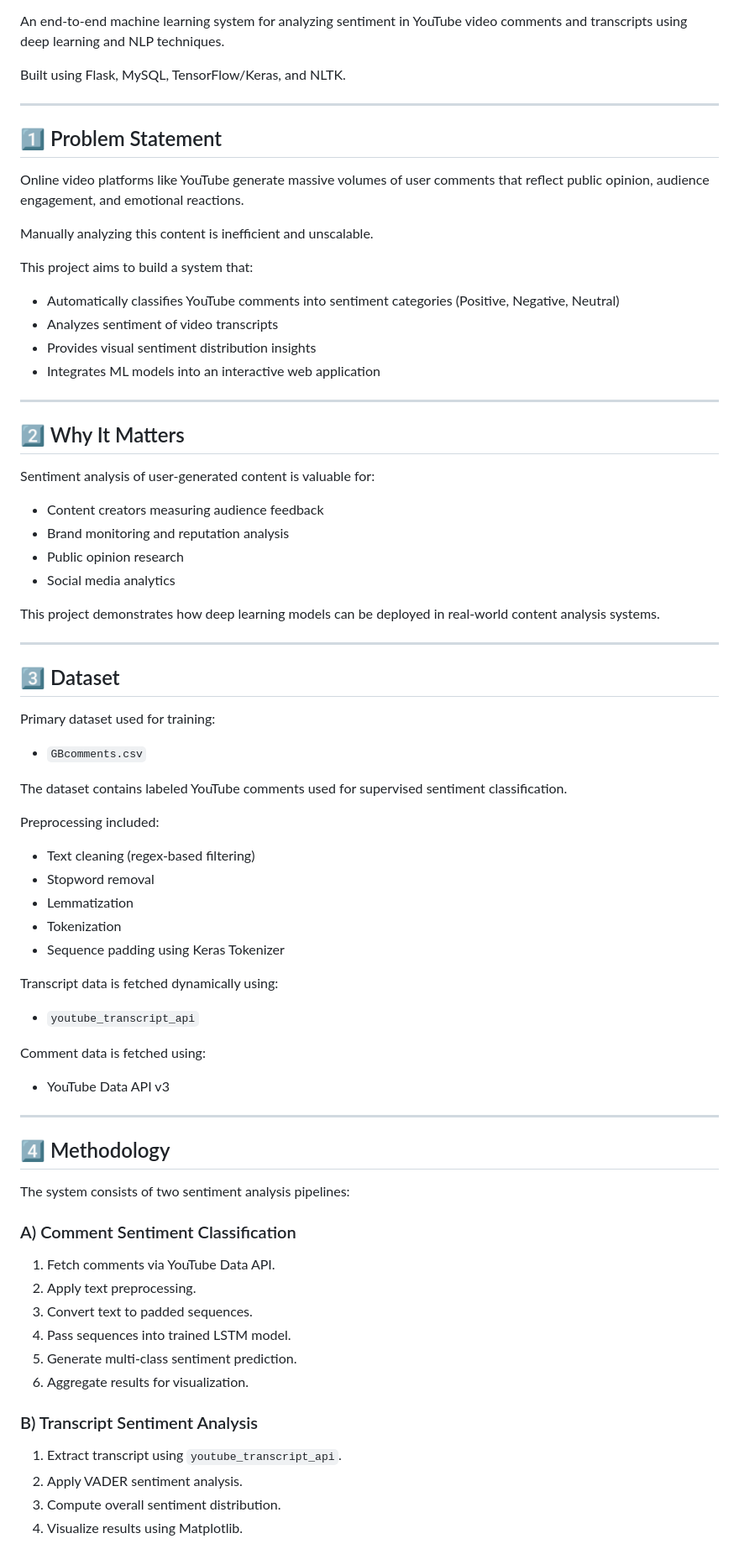
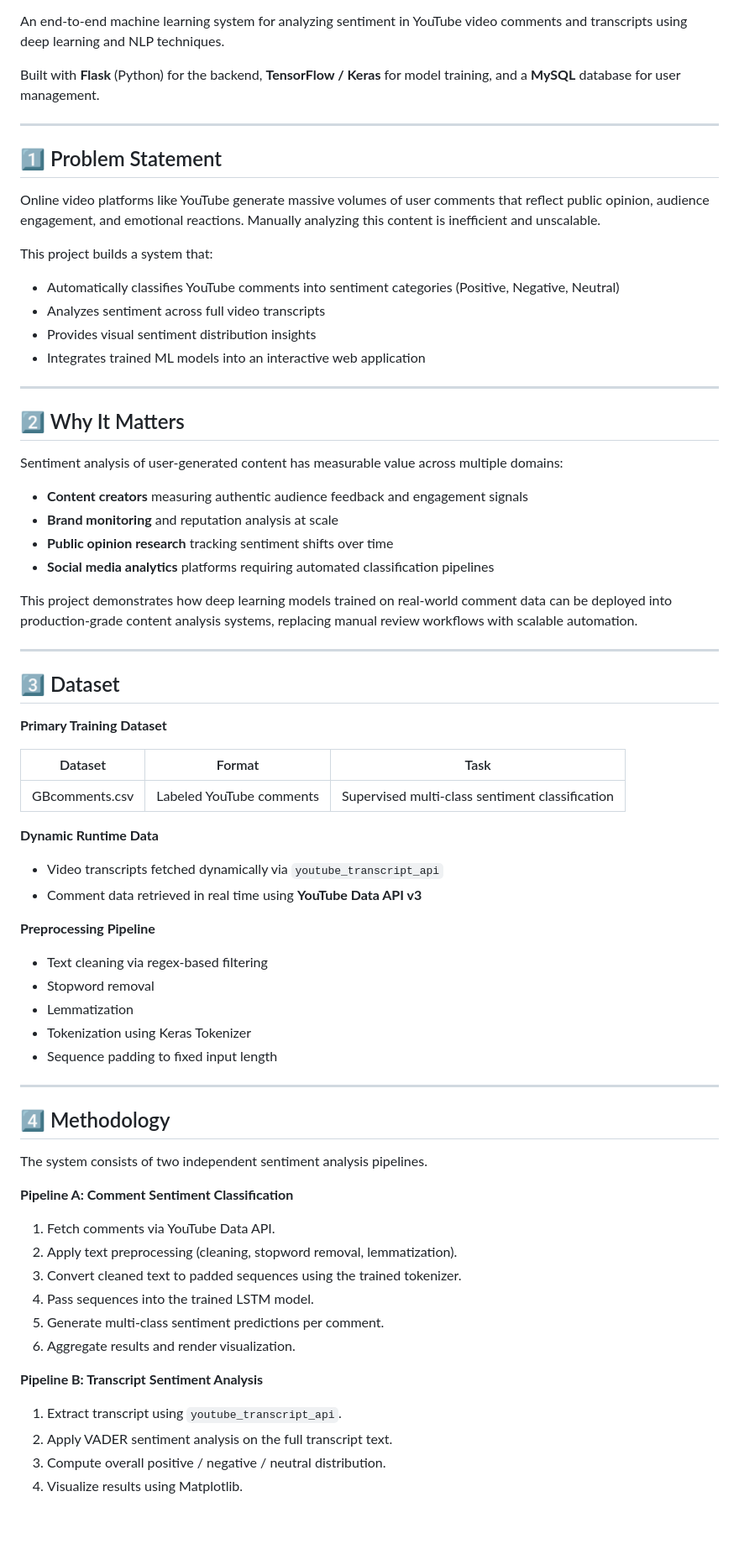
Before and after one commit to yamini-nlp/youtube-sentiment-analysis-ai, a Markdown page: README.md, the part around one of its changes. Shown at 84% size. Rendered like a GitHub page; blank space fills up the shorter version.

```diff
--- a/README.md
+++ b/README.md
@@ -2,81 +8,76 @@
 
 An end-to-end machine learning system for analyzing sentiment in YouTube video comments and transcripts using deep learning and NLP techniques.
 
-Built using Flask, MySQL, TensorFlow/Keras, and NLTK.
+Built with **Flask** (Python) for the backend, **TensorFlow / Keras** for model training, and a **MySQL** database for user management.
 
 ---
 
 ## 1️⃣ Problem Statement
 
-Online video platforms like YouTube generate massive volumes of user comments that reflect public opinion, audience engagement, and emotional reactions.
+Online video platforms like YouTube generate massive volumes of user comments that reflect public opinion, audience engagement, and emotional reactions. Manually analyzing this content is inefficient and unscalable.
 
-Manually analyzing this content is inefficient and unscalable.
+This project builds a system that:
 
-This project aims to build a system that:
-
-* Automatically classifies YouTube comments into sentiment categories (Positive, Negative, Neutral)
-* Analyzes sentiment of video transcripts
-* Provides visual sentiment distribution insights
-* Integrates ML models into an interactive web application
+- Automatically classifies YouTube comments into sentiment categories (Positive, Negative, Neutral)
+- Analyzes sentiment across full video transcripts
+- Provides visual sentiment distribution insights
+- Integrates trained ML models into an interactive web application
 
 ---
 
 ## 2️⃣ Why It Matters
 
-Sentiment analysis of user-generated content is valuable for:
+Sentiment analysis of user-generated content has measurable value across multiple domains:
 
-* Content creators measuring audience feedback
-* Brand monitoring and reputation analysis
-* Public opinion research
-* Social media analytics
+- **Content creators** measuring authentic audience feedback and engagement signals
+- **Brand monitoring** and reputation analysis at scale
+- **Public opinion research** tracking sentiment shifts over time
+- **Social media analytics** platforms requiring automated classification pipelines
 
-This project demonstrates how deep learning models can be deployed in real-world content analysis systems.
+This project demonstrates how deep learning models trained on real-world comment data can be deployed into production-grade content analysis systems, replacing manual review workflows with scalable automation.
 
 ---
 
 ## 3️⃣ Dataset
 
-Primary dataset used for training:
+**Primary Training Dataset**
 
-* `GBcomments.csv`
+| Dataset | Format | Task |
+|---|---|---|
+| GBcomments.csv | Labeled YouTube comments | Supervised multi-class sentiment classification |
 
-The dataset contains labeled YouTube comments used for supervised sentiment classification.
+**Dynamic Runtime Data**
 
-Preprocessing included:
+- Video transcripts fetched dynamically via `youtube_transcript_api`
+- Comment data retrieved in real time using **YouTube Data API v3**
 
-* Text cleaning (regex-based filtering)
-* Stopword removal
-* Lemmatization
-* Tokenization
-* Sequence padding using Keras Tokenizer
+**Preprocessing Pipeline**
 
-Transcript data is fetched dynamically using:
-
-* `youtube_transcript_api`
-
-Comment data is fetched using:
-
-* YouTube Data API v3
+- Text cleaning via regex-based filtering
+- Stopword removal
+- Lemmatization
+- Tokenization using Keras Tokenizer
+- Sequence padding to fixed input length
 
 ---
 
 ## 4️⃣ Methodology
 
-The system consists of two sentiment analysis pipelines:
+The system consists of two independent sentiment analysis pipelines.
 
-### A) Comment Sentiment Classification
+**Pipeline A: Comment Sentiment Classification**
 
 1. Fetch comments via YouTube Data API.
-2. Apply text preprocessing.
-3. Convert text to padded sequences.
-4. Pass sequences into trained LSTM model.
-5. Generate multi-class sentiment prediction.
-6. Aggregate results for visualization.
+2. Apply text preprocessing (cleaning, stopword removal, lemmatization).
+3. Convert cleaned text to padded sequences using the trained tokenizer.
+4. Pass sequences into the trained LSTM model.
+5. Generate multi-class sentiment predictions per comment.
+6. Aggregate results and render visualization.
 
-### B) Transcript Sentiment Analysis
+**Pipeline B: Transcript Sentiment Analysis**
 
 1. Extract transcript using `youtube_transcript_api`.
-2. Apply VADER sentiment analysis.
-3. Compute overall sentiment distribution.
+2. Apply VADER sentiment analysis on the full transcript text.
+3. Compute overall positive / negative / neutral distribution.
 4. Visualize results using Matplotlib.
 
```
Also changed, not shown: other parts of README.md (+88 -79 lines).
